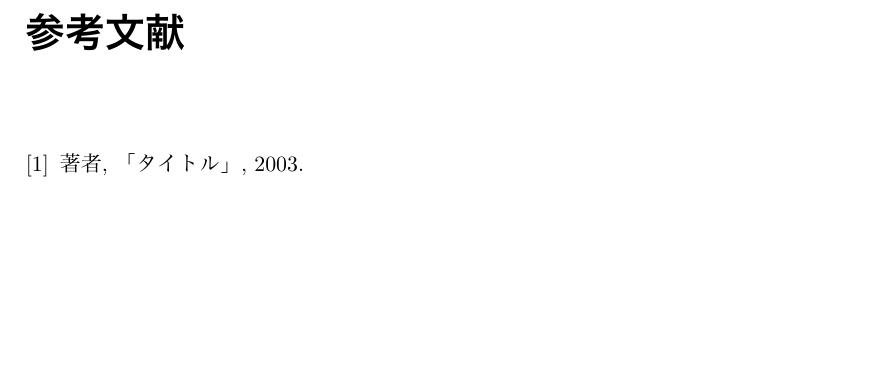
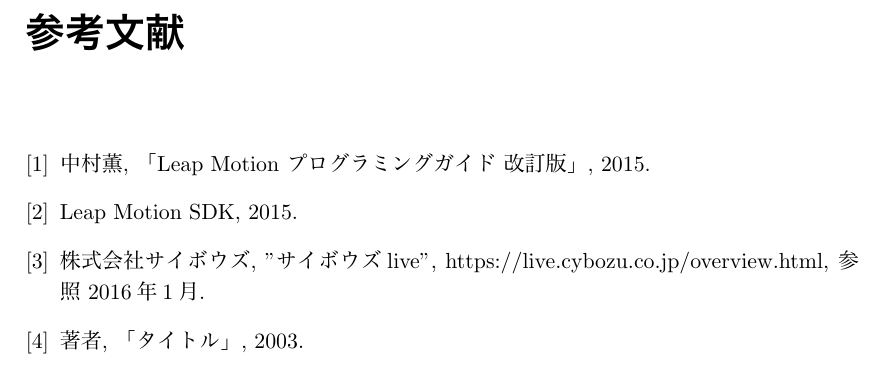
Before and after one commit to ichitomo/rep, a LaTeX thesis (b1012211.tex): part of page 24 of 31, cut so that both start at the same text, the shorter picture padded with empty space. The pictures show the PDF file b1012211.pdf that the author committed with the source.

Commit message:
参考文献を少し追加

```diff
--- a/b1012211.tex
+++ b/b1012211.tex
@@ -634,8 +634,15 @@ Leap Motionで読み取ったジェスチャーで入力する方法が適して
 %--------------------------------------------------------------------
 % 参考文献
 \begin{thebibliography}{9}
+ \bibitem {A1} 中村薫, 「Leap Motion プログラミングガイド 改訂版」, 2015.
+  \bibitem {A1} Leap Motion SDK, 2015.
+ \bibitem {A1} 株式会社サイボウズ, "サイボウズlive", https://live.cybozu.co.jp/overview.html, 参照 2016年1月.
+% \bibitem {A1} ソケット通信, http://www.linuxhowtos.org/C_C++/socket.htm, 2003.
  \bibitem {A1} 著者, 「タイトル」, 2003.
 \end{thebibliography}
+
+
+
 
 
 % 以降，付録(付属資料)であることを示す
```
Also changed, not shown: b1012211.pdf, 4 other files.
